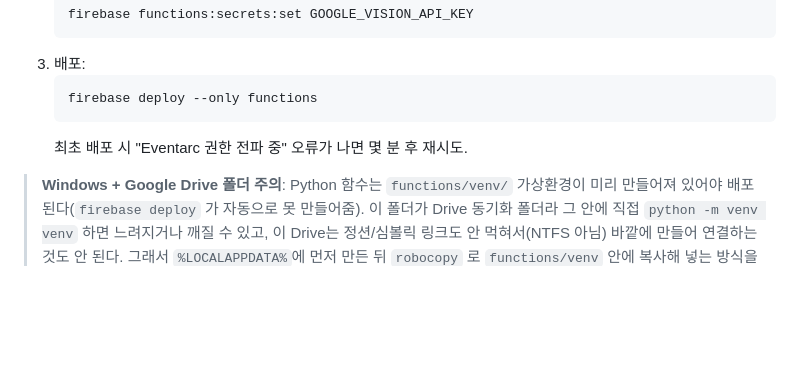
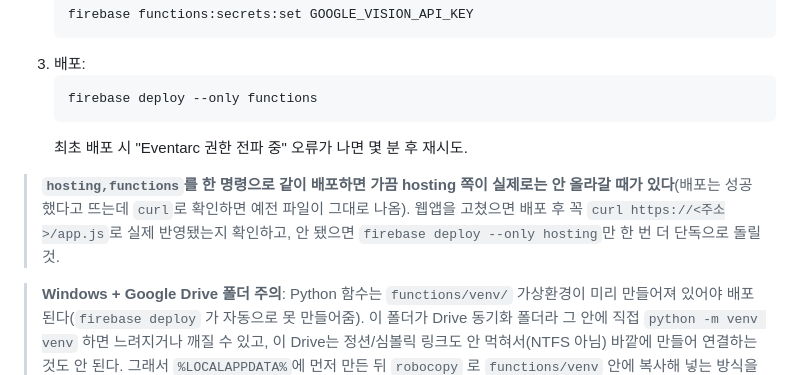
Before and after one commit to soyy-park/mom_study, a Markdown page: README.md, the part around the change. GitHub-like rendering; blank space fills up the shorter version.

Commit message:
docs: hosting+functions 동시 배포 시 hosting 누락 현상 메모
firebase deploy --only hosting,functions 로 같이 배포하면 성공
메시지가 떠도 실제로는 hosting 파일이 안 갱신될 때가 있었다(curl로
직접 확인 후 발견, 단독 재배포로 해결). 다음에 또 겪지 않게 README
7단계에 기록.

Co-Authored-By: Claude Sonnet 5 <noreply@anthropic.com>
Claude-Session: https://claude.ai/code/session_011g4MJhyxBZ74hw7oEBjXwi

````diff
--- a/README.md
+++ b/README.md
@@ -252,6 +252,12 @@ Cloud Function 실행 → `pipeline/ocr_pipeline.py`·`quiz_parser.py` 와 동
    ```
    최초 배포 시 "Eventarc 권한 전파 중" 오류가 나면 몇 분 후 재시도.
 
+> **`hosting,functions`를 한 명령으로 같이 배포하면 가끔 hosting 쪽이 실제로는
+> 안 올라갈 때가 있다**(배포는 성공했다고 뜨는데 `curl`로 확인하면 예전 파일이
+> 그대로 나옴). 웹앱을 고쳤으면 배포 후 꼭 `curl https://<주소>/app.js`로
+> 실제 반영됐는지 확인하고, 안 됐으면 `firebase deploy --only hosting`만
+> 한 번 더 단독으로 돌릴 것.
+
 > **Windows + Google Drive 폴더 주의**: Python 함수는 `functions/venv/` 가상환경이
 > 미리 만들어져 있어야 배포된다(`firebase deploy` 가 자동으로 못 만들어줌). 이 폴더가
 > Drive 동기화 폴더라 그 안에 직접 `python -m venv venv` 하면 느려지거나 깨질 수
````
